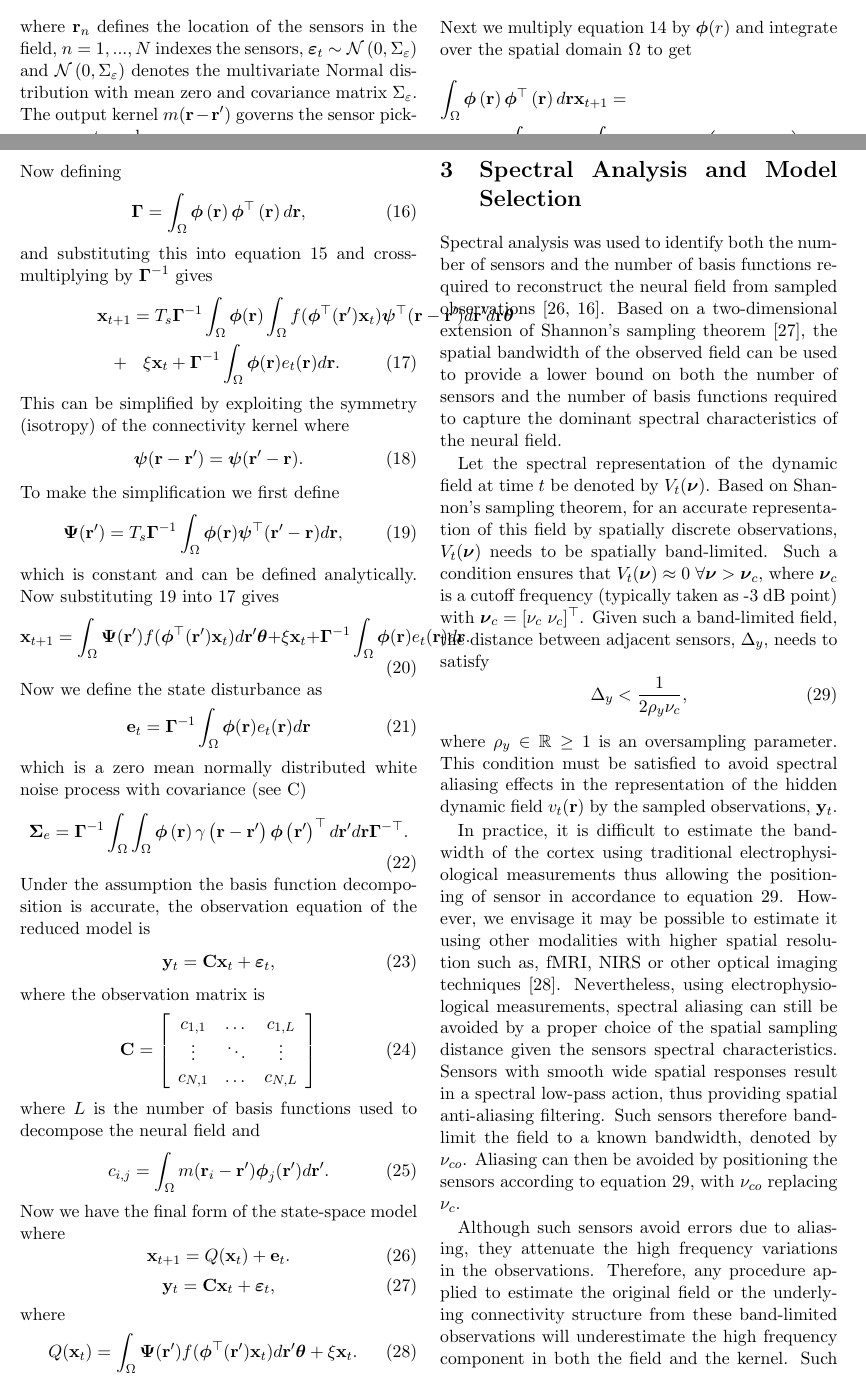
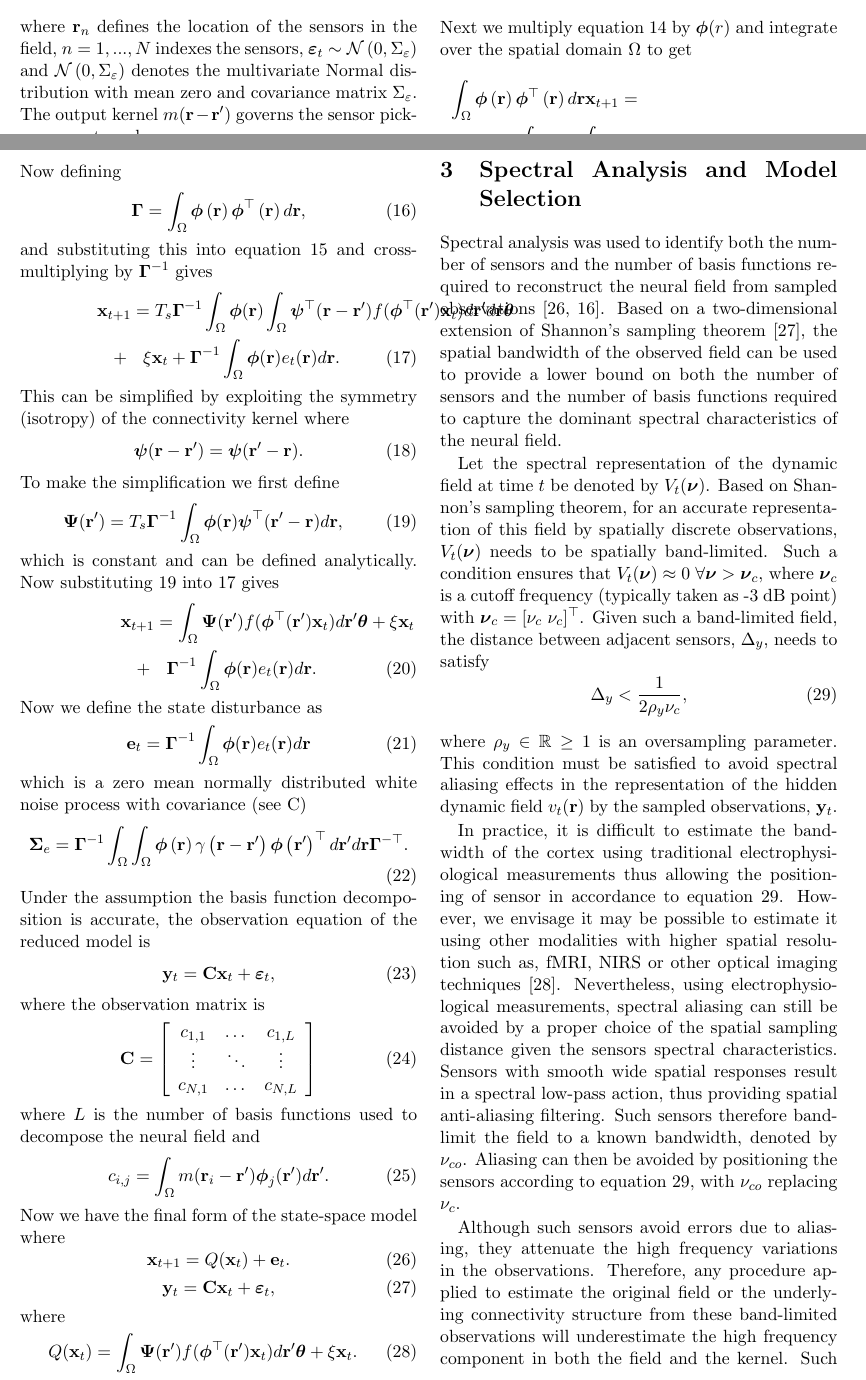
Before and after one commit to mikedewar/BrainIDE, a LaTeX paper (ltx/Journal of Neuroengineering/StateAndParameterEstimationNeuralFields_JoNE.tex): two parts of pages 4 and 5 of 17, joined at a grey line, cut so that both start at the same text. Compiled offline with pdfLaTeX.

Commit message:
changed the equations for exchanging the convolution and inner product

```diff
--- a/ltx/Journal of Neuroengineering/StateAndParameterEstimationNeuralFields_JoNE.tex
+++ b/ltx/Journal of Neuroengineering/StateAndParameterEstimationNeuralFields_JoNE.tex
@@ -189,9 +189,9 @@ where $\boldsymbol{\psi}(r,r')$ is a vector of Gaussian basis functions and $\bo
 Next we multiply equation~\ref{reduced continuous model} by $\boldsymbol{\phi}(r)$ and integrate over the spatial domain $\Omega$ to get
 \begin{eqnarray}
 	\label{StartofReduction}\lefteqn{ \int_\Omega {\boldsymbol{\phi} \left(\mathbf{r}\right)\boldsymbol{\phi}^{\top}\left(\mathbf{r}\right) d\mathbf{r}} \mathbf{x}_{t+1}=} \nonumber\\
- &&T_s \int_\Omega {\boldsymbol{\phi} (\mathbf{r}) \boldsymbol{\theta}^{\top} \int_\Omega {\boldsymbol{\psi} \left(\mathbf{r}-\mathbf{r}'\right) f\left(\boldsymbol{\phi}^{\top}\left(\mathbf{r}'\right) \mathbf{x}_t \right)d\mathbf{r}'}d\mathbf{r}} \nonumber\\
+ &&T_s \int_\Omega {\boldsymbol{\phi} (\mathbf{r}) \int_\Omega {\boldsymbol{\psi}^{\top} (\mathbf{r}-\mathbf{r}') f(\boldsymbol{\phi}^{\top}(\mathbf{r}') \mathbf{x}_t ) d\mathbf{r}'}d\mathbf{r}}\boldsymbol{\theta} \nonumber\\
 &+& \xi\int_\Omega {\boldsymbol{\phi}(\mathbf{r})\boldsymbol{\phi}^{\top}(\mathbf{r})d\mathbf{r}} \mathbf{x}_t+
-\int_\Omega{\boldsymbol{\phi} \left(\mathbf{r}\right) e_t\left(\mathbf{r}\right)d\mathbf{r}}.
+\int_\Omega{\boldsymbol{\phi} (\mathbf{r}) e_t(\mathbf{r})d\mathbf{r}}.
 \end{eqnarray}
 Now defining
 \begin{equation}\label{eq:DefGamma}
@@ -199,7 +199,7 @@ Now defining
 \end{equation}
 and substituting this into equation~\ref{StartofReduction} and cross-multiplying by $\boldsymbol{\Gamma}^{-1}$ gives
 \begin{eqnarray}\label{eq:ReducedForm}
-	 \lefteqn{\mathbf{x}_{t+1} \nonumber = T_s\boldsymbol{\Gamma}^{ - 1}\int_\Omega {\boldsymbol{\phi}(\mathbf{r}) \int_\Omega {f(\boldsymbol{\phi}^{\top}(\mathbf{r}')\mathbf{x}_t) \boldsymbol{\psi}^{\top} (\mathbf{r}-\mathbf{r}')d\mathbf{r}'} d\mathbf{r}} \boldsymbol{\theta}} \nonumber\\
+	 \lefteqn{\mathbf{x}_{t+1} \nonumber = T_s\boldsymbol{\Gamma}^{ - 1}\int_\Omega {\boldsymbol{\phi}(\mathbf{r}) \int_\Omega {\boldsymbol{\psi}^{\top} (\mathbf{r}-\mathbf{r}')f(\boldsymbol{\phi}^{\top}(\mathbf{r}')\mathbf{x}_t) d\mathbf{r}'} d\mathbf{r}} \boldsymbol{\theta}} \nonumber\\
 &+&\xi\mathbf{x}_t + \boldsymbol{\Gamma}^{-1} \int_\Omega{\boldsymbol{\phi}(\mathbf{r})e_t(\mathbf{r})d\mathbf{r}}.
 \end{eqnarray}
 This can be simplified by exploiting the symmetry (isotropy) of the connectivity kernel where
@@ -211,9 +211,10 @@ To make the simplification we first define
 	\boldsymbol{\Psi}(\mathbf{r}') = T_s\boldsymbol{\Gamma}^{-1}\int_\Omega {\boldsymbol{\phi}(\mathbf{r})\boldsymbol{\psi}^{\top} (\mathbf{r}'-\mathbf{r})d\mathbf{r}},
 \end{equation}
 which is constant and can be defined analytically. Now substituting~\ref{eq:DefPsi} into~\ref{eq:ReducedForm} gives
-\begin{equation}
-	\mathbf{x}_{t+1} = \int_\Omega \boldsymbol{\Psi}(\mathbf{r}') f(\boldsymbol{\phi}^{\top}(\mathbf{r}')\mathbf{x}_t) d\mathbf{r}' \boldsymbol{\theta} + \xi\mathbf{x}_t + \boldsymbol{\Gamma}^{-1} \int_\Omega{\boldsymbol{\phi}(\mathbf{r})e_t(\mathbf{r})d\mathbf{r}}.
-\end{equation}
+\begin{eqnarray}
+	\lefteqn{\mathbf{x}_{t+1} \nonumber= \int_\Omega \boldsymbol{\Psi}(\mathbf{r}') f(\boldsymbol{\phi}^{\top}(\mathbf{r}')\mathbf{x}_t) d\mathbf{r}' \boldsymbol{\theta} + \xi\mathbf{x}_t}\nonumber \\
+& +& \boldsymbol{\Gamma}^{-1} \int_\Omega{\boldsymbol{\phi}(\mathbf{r})e_t(\mathbf{r})d\mathbf{r}}.
+\end{eqnarray}
 Now we define the state disturbance as
 \begin{equation}\label{eq:AppendixWt}
 	\mathbf{e}_t=\boldsymbol{\Gamma}^{-1}\int_\Omega {\boldsymbol{\phi} ( \mathbf{r} )e_t( \mathbf{r} )d\mathbf{r}}
```
